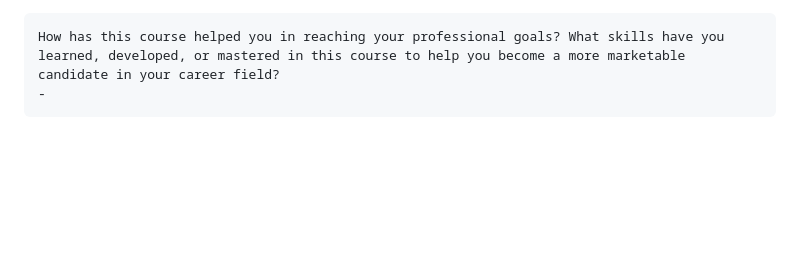
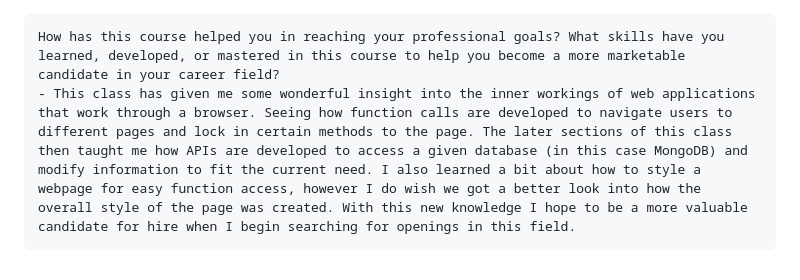
Before and after one commit to thebigboz219/cs465-fullstack, a Markdown page: README.md, the part around the change. Rendered like a GitHub page; blank space fills up the shorter version.

```diff
--- a/README.md
+++ b/README.md
@@ -23,4 +23,4 @@ Testing
 Reflection
 
     How has this course helped you in reaching your professional goals? What skills have you learned, developed, or mastered in this course to help you become a more marketable candidate in your career field?
-    -
+    - This class has given me some wonderful insight into the inner workings of web applications that work through a browser. Seeing how function calls are developed to navigate users to different pages and lock in certain methods to the page. The later sections of this class then taught me how APIs are developed to access a given database (in this case MongoDB) and modify information to fit the current need. I also learned a bit about how to style a webpage for easy function access, however I do wish we got a better look into how the overall style of the page was created. With this new knowledge I hope to be a more valuable candidate for hire when I begin searching for openings in this field.
```
